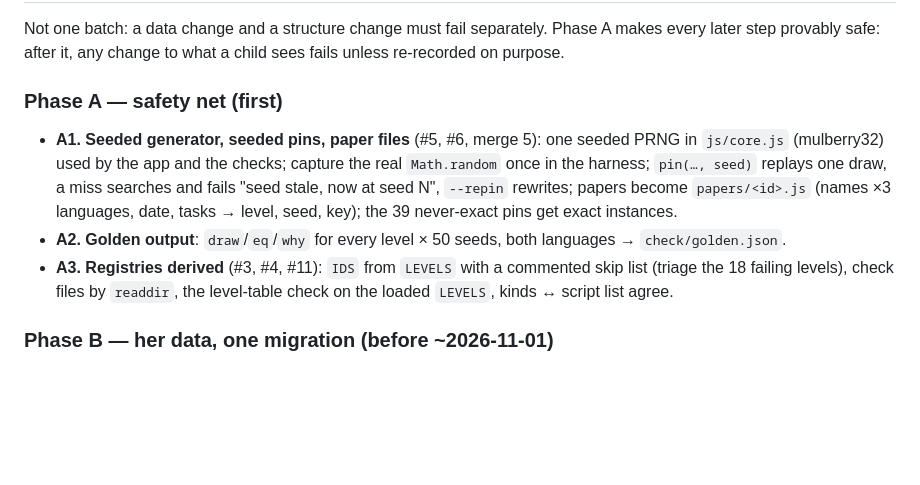
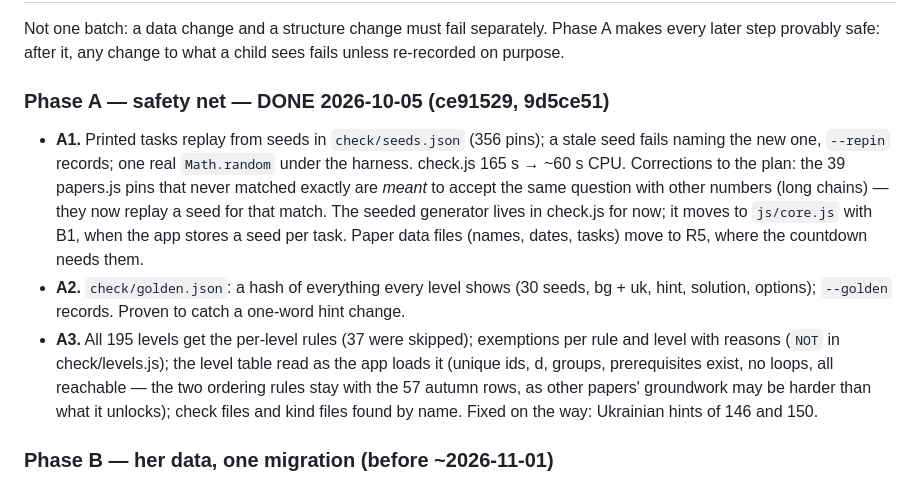
Before and after one commit to fedossayenko/crossing-ten, a Markdown page: PLAN.md, the part around the change. GitHub-like rendering; blank space fills up the shorter version.

Commit message:
PLAN.md: phase A done, with its corrections

```diff
--- a/PLAN.md
+++ b/PLAN.md
@@ -111,16 +111,20 @@ plain view functions with one `render()` per view. Decided by R0 on one real scr
 Not one batch: a data change and a structure change must fail separately. Phase A makes every later step
 provably safe: after it, any change to what a child sees fails unless re-recorded on purpose.
 
-### Phase A — safety net (first)
-- **A1. Seeded generator, seeded pins, paper files** (#5, #6, merge 5): one seeded PRNG in `js/core.js`
-  (mulberry32) used by the app and the checks; capture the real `Math.random` once in the harness;
-  `pin(…, seed)` replays one draw, a miss searches and fails "seed stale, now at seed N", `--repin`
-  rewrites; papers become `papers/<id>.js` (names ×3 languages, date, tasks → level, seed, key); the 39
-  never-exact pins get exact instances.
-- **A2. Golden output**: `draw`/`eq`/`why` for every level × 50 seeds, both languages → `check/golden.json`.
-- **A3. Registries derived** (#3, #4, #11): `IDS` from `LEVELS` with a commented skip list (triage the 18
-  failing levels), check files by `readdir`, the level-table check on the loaded `LEVELS`, kinds ↔ script
-  list agree.
+### Phase A — safety net — DONE 2026-10-05 (ce91529, 9d5ce51)
+- **A1.** Printed tasks replay from seeds in `check/seeds.json` (356 pins); a stale seed fails naming the
+  new one, `--repin` records; one real `Math.random` under the harness. check.js 165 s → ~60 s CPU.
+  Corrections to the plan: the 39 papers.js pins that never matched exactly are *meant* to accept the same
+  question with other numbers (long chains) — they now replay a seed for that match. The seeded generator
+  lives in check.js for now; it moves to `js/core.js` with B1, when the app stores a seed per task.
+  Paper data files (names, dates, tasks) move to R5, where the countdown needs them.
+- **A2.** `check/golden.json`: a hash of everything every level shows (30 seeds, bg + uk, hint, solution,
+  options); `--golden` records. Proven to catch a one-word hint change.
+- **A3.** All 195 levels get the per-level rules (37 were skipped); exemptions per rule and level with
+  reasons (`NOT` in check/levels.js); the level table read as the app loads it (unique ids, d, groups,
+  prerequisites exist, no loops, all reachable — the two ordering rules stay with the 57 autumn rows, as
+  other papers' groundwork may be harder than what it unlocks); check files and kind files found by name.
+  Fixed on the way: Ukrainian hints of 146 and 150.
 
 ### Phase B — her data, one migration (before ~2026-11-01)
 - **B1. Rounds in IndexedDB, no cap, new round format** (#1, #2, #10, merges 1–2): per-task records with
```
